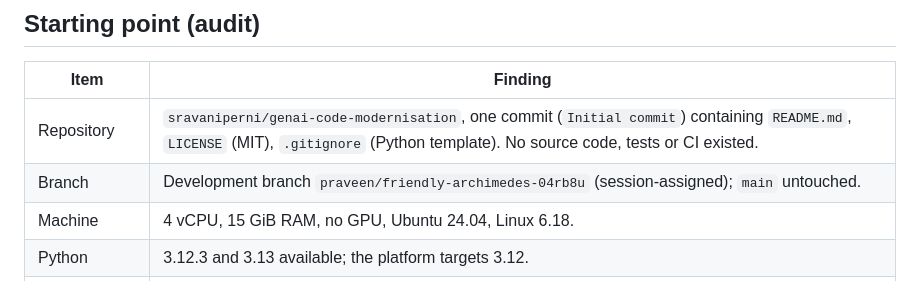
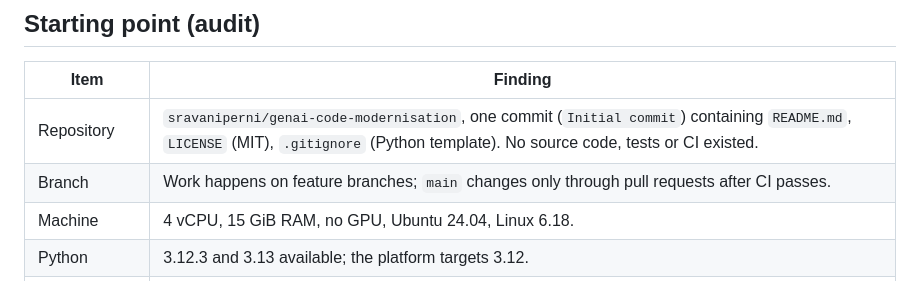
Before and after one commit to sravaniperni/genai-code-modernisation, a Markdown page: docs/IMPLEMENTATION_PLAN.md, the part around the change. GitHub-like rendering.

Commit message:
docs: describe the branching workflow instead of a session branch name

```diff
--- a/docs/IMPLEMENTATION_PLAN.md
+++ b/docs/IMPLEMENTATION_PLAN.md
@@ -7,7 +7,7 @@ This plan was written after auditing the repository and the execution environmen
 | Item | Finding |
 | --- | --- |
 | Repository | `sravaniperni/genai-code-modernisation`, one commit (`Initial commit`) containing `README.md`, `LICENSE` (MIT), `.gitignore` (Python template). No source code, tests or CI existed. |
-| Branch | Development branch `praveen/friendly-archimedes-04rb8u` (session-assigned); `main` untouched. |
+| Branch | Work happens on feature branches; `main` changes only through pull requests after CI passes. |
 | Machine | 4 vCPU, 15 GiB RAM, no GPU, Ubuntu 24.04, Linux 6.18. |
 | Python | 3.12.3 and 3.13 available; the platform targets 3.12. |
 | Node | 22.22, npm 10.9, pnpm, Playwright Chromium pre-installed. |
```
